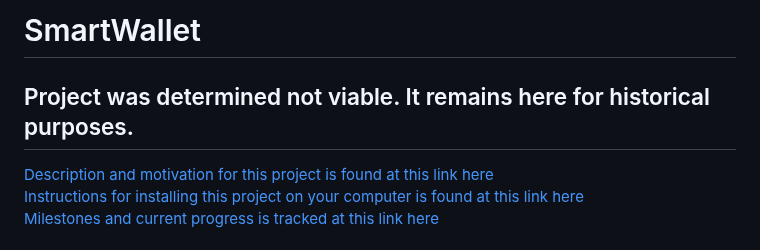
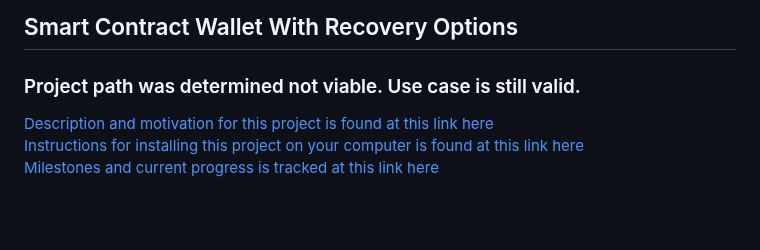
Before and after one commit to johnshearing/SmartWallet, a Markdown page: README.md, the part around the change. Drawn GitHub-style; blank space fills up the shorter version.

```diff
--- a/README.md
+++ b/README.md
@@ -1,5 +1,5 @@
-# SmartWallet
-## Project was determined not viable. It remains here for historical purposes.
+## Smart Contract Wallet With Recovery Options
+### Project path was determined not viable. Use case is still valid.
 [Description and motivation for this project is found at this link here](https://github.com/johnshearing/SmartWallet/blob/main/motivation.md)
 [Instructions for installing this project on your computer is found at this link here](https://github.com/johnshearing/SmartWallet/blob/main/starter_kit/get_started.md)
 [Milestones and current progress is tracked at this link here](https://github.com/johnshearing/SmartWallet/blob/main/milestones-current-progress.md)
```
